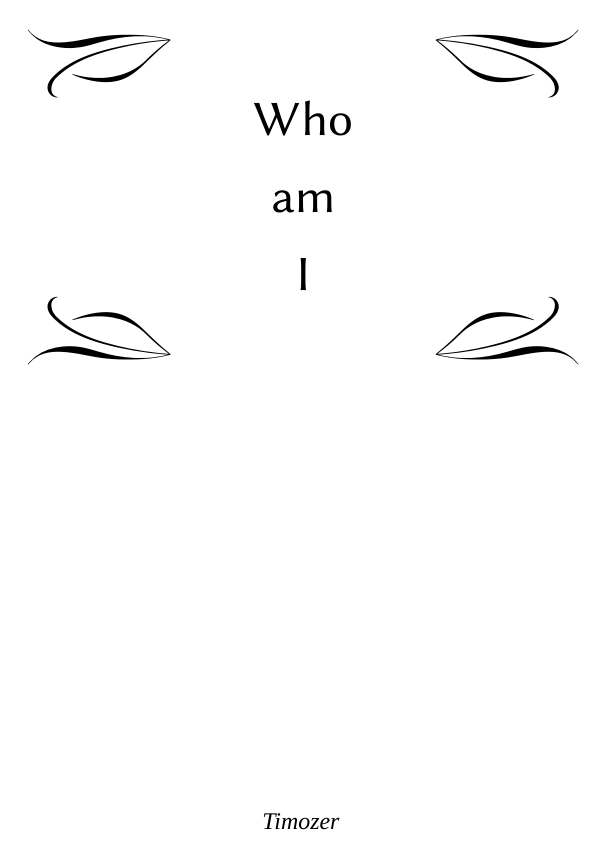
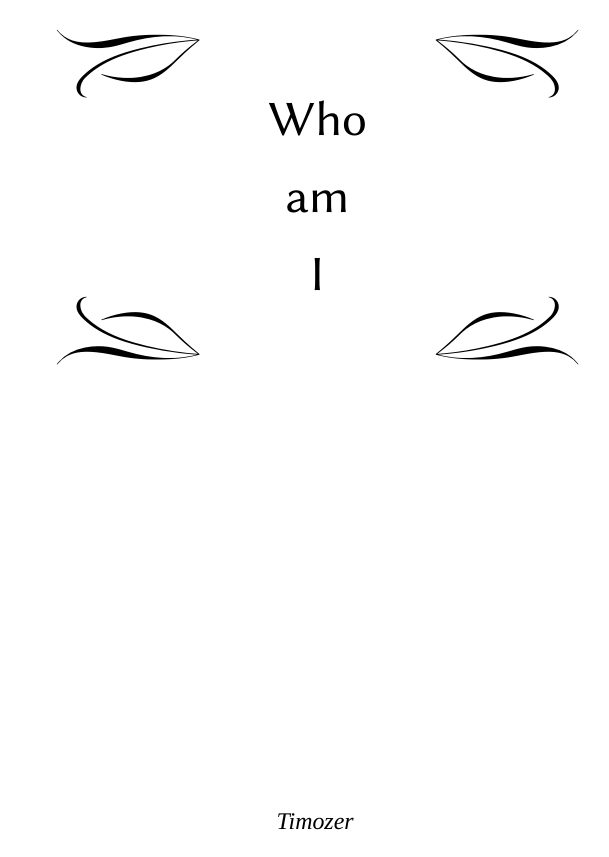
Before and after one commit to Timozer/tdiary, a LaTeX document (main.tex, which reads tdiary.cls): page 1 of 2. Compiled offline with XeLaTeX; a missing font is replaced by an installed copy or a similar font.

Commit message:
bug fixed

```diff
--- a/tdiary.cls
+++ b/tdiary.cls
@@ -42,8 +42,9 @@
 %--------------- Page Layout ---------------
 \RequirePackage[a5paper,
     marginparwidth=0pt, marginparsep=0pt,
-    top=2.5cm, bottom=2.5cm, left=2.5cm, right=2.5cm,
-    headheight=2cm, headsep=10pt, footskip=1cm]{geometry}
+    top=2.5cm, bottom=2.5cm,
+    inner=3cm, outer=2.5cm,
+    headheight=1.5cm, headsep=10pt, footskip=1.5cm]{geometry}
 %-------------------------封面制作---------------------------
 
 \def\tdiary@define@term#1{
```
Also changed, not shown: diary/2018/Mar/31.tex (+3 -0 lines), README.md, main.pdf, 1 other file.
